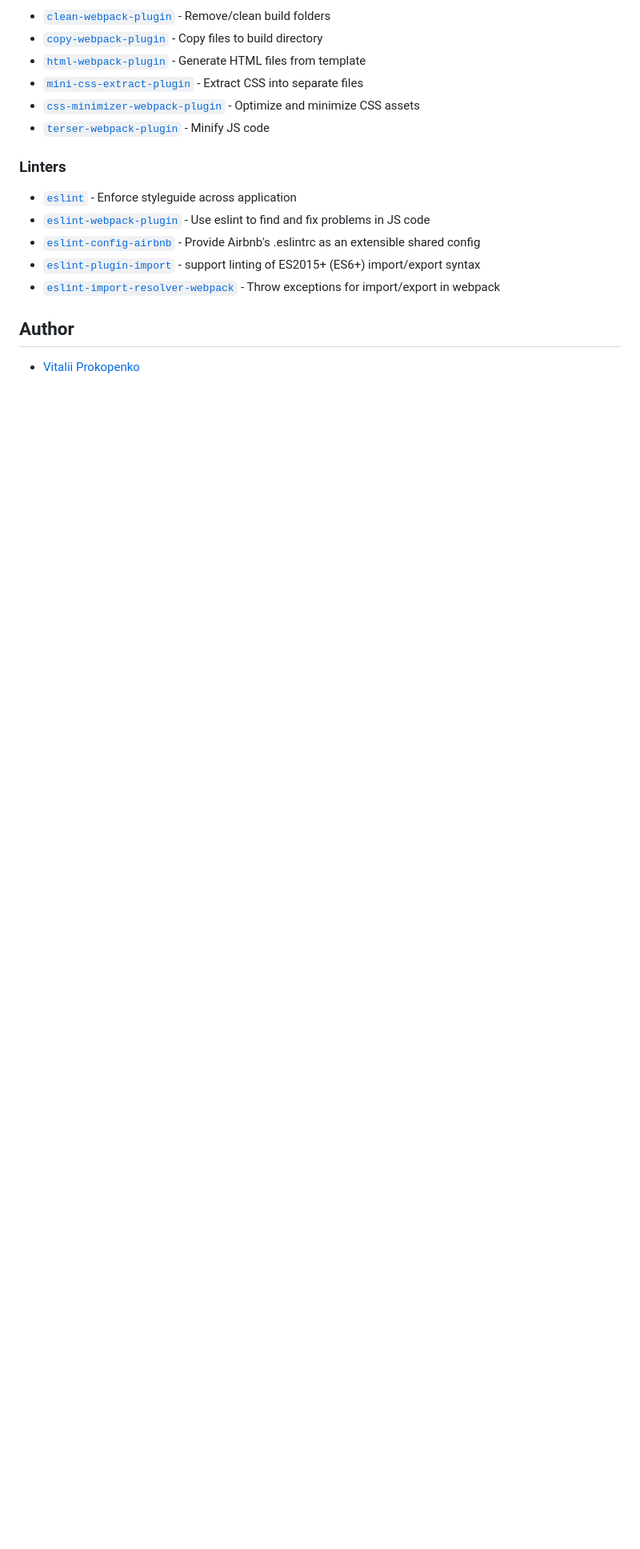
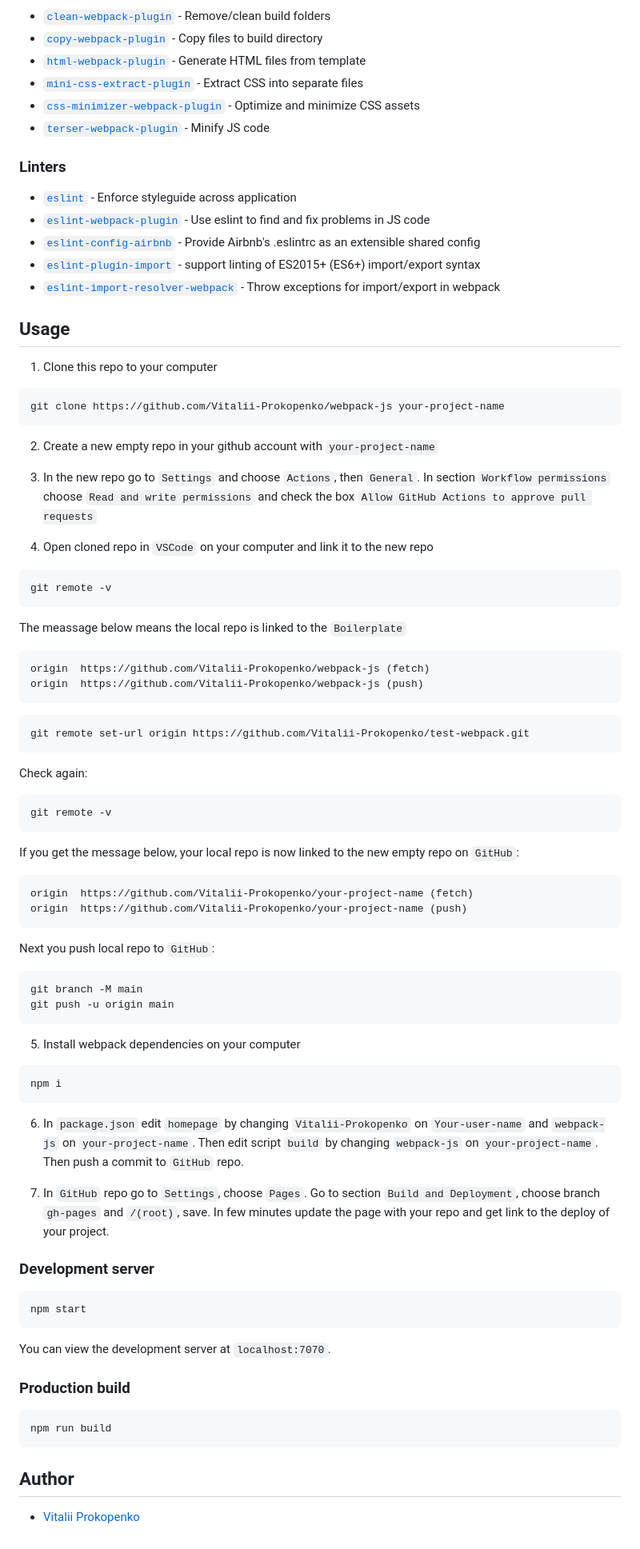
Before and after one commit to Vitalii-Prokopenko/webpack-js-2.0, a Markdown page: README.md, the part around the change printed below. Shown: that part at 80% size. Drawn GitHub-style; blank space fills up the shorter version.

````diff
--- a/README.md
+++ b/README.md
@@ -83,6 +53,79 @@ npm run build
 - [`eslint-plugin-import`](https://www.npmjs.com/package/eslint-plugin-import) - support linting of ES2015+ (ES6+) import/export syntax
 - [`eslint-import-resolver-webpack`](https://github.com/benmosher/eslint-plugin-import/tree/master/resolvers/webpack) - Throw exceptions for import/export in webpack
 
+## Usage
+
+1. Clone this repo to your computer
+
+```bash
+git clone https://github.com/Vitalii-Prokopenko/webpack-js your-project-name
+```
+
+2. Create a new empty repo in your github account with `your-project-name`
+
+3. In the new repo go to `Settings` and choose `Actions`, then `General`. In section `Workflow permissions` choose `Read and write permissions` and check the box `Allow GitHub Actions to approve pull requests`
+
+4. Open cloned repo in `VSCode` on your computer and link it to the new repo
+
+```bash
+git remote -v
+```
+The meassage below means the local repo is linked to the `Boilerplate`
+```bash
+origin  https://github.com/Vitalii-Prokopenko/webpack-js (fetch)
+origin  https://github.com/Vitalii-Prokopenko/webpack-js (push)
+```
+
+```bash
+git remote set-url origin https://github.com/Vitalii-Prokopenko/test-webpack.git
+```
+
+Check again:
+
+```bash
+git remote -v
+```
+
+If you get the message below, your local repo is now linked to the new empty repo on `GitHub`:
+
+```bash
+origin  https://github.com/Vitalii-Prokopenko/your-project-name (fetch)
+origin  https://github.com/Vitalii-Prokopenko/your-project-name (push)
+```
+Next you push local repo to `GitHub`:
+
+```bash
+git branch -M main
+git push -u origin main
+```
+
+5. Install webpack dependencies on your computer
+
+```bash
+npm i
+```
+
+6. In `package.json` edit `homepage` by changing `Vitalii-Prokopenko` on `Your-user-name` and `webpack-js` on `your-project-name`.
+Then edit script `build` by changing `webpack-js` on `your-project-name`.
+Then push a commit to `GitHub` repo.
+
+8. In `GitHub` repo go to `Settings`, choose `Pages`. Go to section `Build and Deployment`, choose branch `gh-pages` and `/(root)`, save.
+In few minutes update the page with your repo and get link to the deploy of your project.
+
+### Development server
+
+```bash
+npm start
+```
+
+You can view the development server at `localhost:7070`.
+
+### Production build
+
+```bash
+npm run build
+```
+
 ## Author
 
 - [Vitalii Prokopenko](https://www.linkedin.com/in/vitalii-prokopenko-51b012108/)
````
Also changed, not shown: other parts of README.md (+0 -30 lines).
